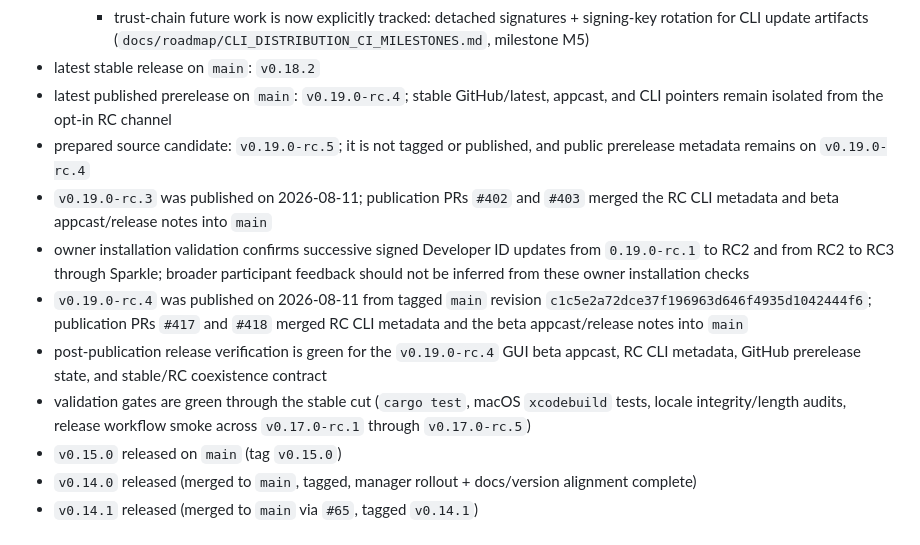
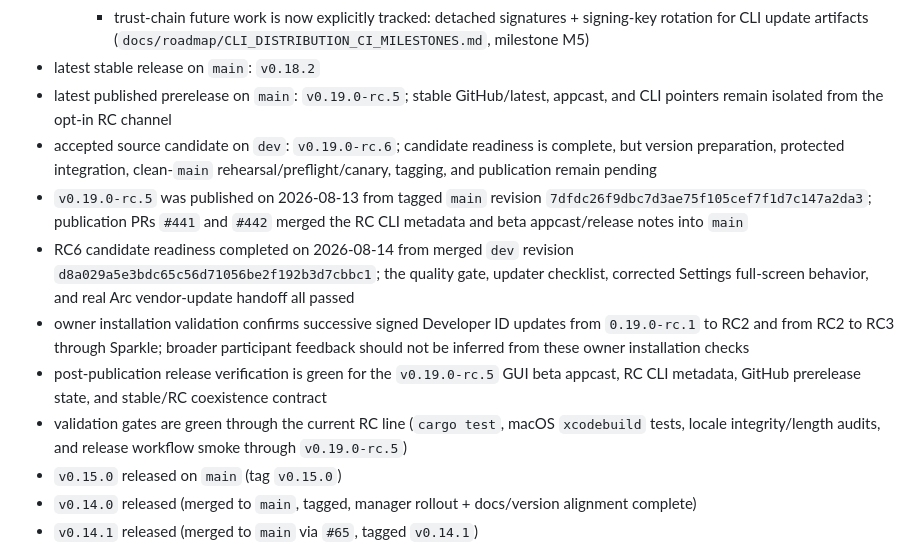
Before and after one commit to jasoncavinder/Helm, a Markdown page: docs/NEXT_STEPS.md, the part around the change. Rendered like a GitHub page.

Commit message:
docs: fix stale rc status snapshot

```diff
--- a/docs/NEXT_STEPS.md
+++ b/docs/NEXT_STEPS.md
@@ -415,13 +415,13 @@ Current checkpoint:
     - audit-remediation follow-up delivered: distribution profile contract is now centralized in `docs/contracts/distribution-profiles.json` and consumed by shared build orchestration (`scripts/build.sh`, `scripts/release/build_unsigned_variant.sh`, matrix-based `release-all-variants.yml` auxiliary jobs); Swift update-authority mapping now has one source (`AppUpdateConfiguration`), targeted updater policy tests pass on macOS, and GUI checksum-publication symmetry is explicitly documented as deferred while Sparkle remains canonical GUI integrity authority
     - trust-chain future work is now explicitly tracked: detached signatures + signing-key rotation for CLI update artifacts (`docs/roadmap/CLI_DISTRIBUTION_CI_MILESTONES.md`, milestone M5)
 - latest stable release on `main`: `v0.18.2`
-- latest published prerelease on `main`: `v0.19.0-rc.4`; stable GitHub/latest, appcast, and CLI pointers remain isolated from the opt-in RC channel
-- prepared source candidate: `v0.19.0-rc.5`; it is not tagged or published, and public prerelease metadata remains on `v0.19.0-rc.4`
-- `v0.19.0-rc.3` was published on 2026-08-11; publication PRs `#402` and `#403` merged the RC CLI metadata and beta appcast/release notes into `main`
+- latest published prerelease on `main`: `v0.19.0-rc.5`; stable GitHub/latest, appcast, and CLI pointers remain isolated from the opt-in RC channel
+- accepted source candidate on `dev`: `v0.19.0-rc.6`; candidate readiness is complete, but version preparation, protected integration, clean-`main` rehearsal/preflight/canary, tagging, and publication remain pending
+- `v0.19.0-rc.5` was published on 2026-08-13 from tagged `main` revision `7dfdc26f9dbc7d3ae75f105cef7f1d7c147a2da3`; publication PRs `#441` and `#442` merged the RC CLI metadata and beta appcast/release notes into `main`
+- RC6 candidate readiness completed on 2026-08-14 from merged `dev` revision `d8a029a5e3bdc65c56d71056be2f192b3d7cbbc1`; the quality gate, updater checklist, corrected Settings full-screen behavior, and real Arc vendor-update handoff all passed
 - owner installation validation confirms successive signed Developer ID updates from `0.19.0-rc.1` to RC2 and from RC2 to RC3 through Sparkle; broader participant feedback should not be inferred from these owner installation checks
-- `v0.19.0-rc.4` was published on 2026-08-11 from tagged `main` revision `c1c5e2a72dce37f196963d646f4935d1042444f6`; publication PRs `#417` and `#418` merged RC CLI metadata and the beta appcast/release notes into `main`
-- post-publication release verification is green for the `v0.19.0-rc.4` GUI beta appcast, RC CLI metadata, GitHub prerelease state, and stable/RC coexistence contract
-- validation gates are green through the stable cut (`cargo test`, macOS `xcodebuild` tests, locale integrity/length audits, release workflow smoke across `v0.17.0-rc.1` through `v0.17.0-rc.5`)
+- post-publication release verification is green for the `v0.19.0-rc.5` GUI beta appcast, RC CLI metadata, GitHub prerelease state, and stable/RC coexistence contract
+- validation gates are green through the current RC line (`cargo test`, macOS `xcodebuild` tests, locale integrity/length audits, and release workflow smoke through `v0.19.0-rc.5`)
 - `v0.15.0` released on `main` (tag `v0.15.0`)
 - `v0.14.0` released (merged to `main`, tagged, manager rollout + docs/version alignment complete)
 - `v0.14.1` released (merged to `main` via `#65`, tagged `v0.14.1`)
```
